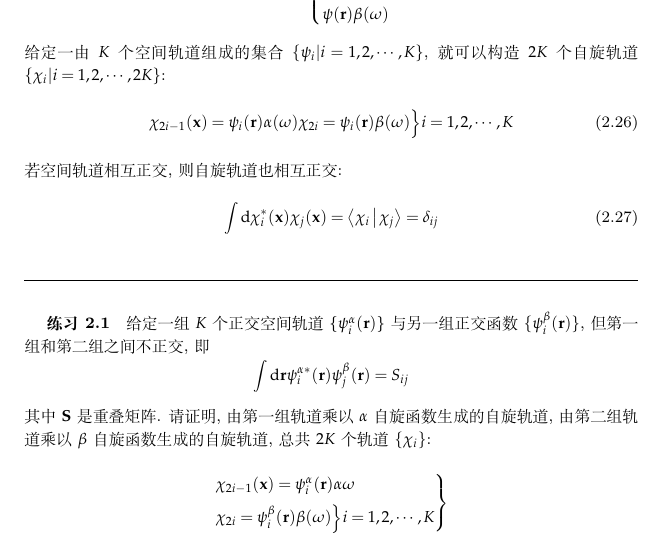
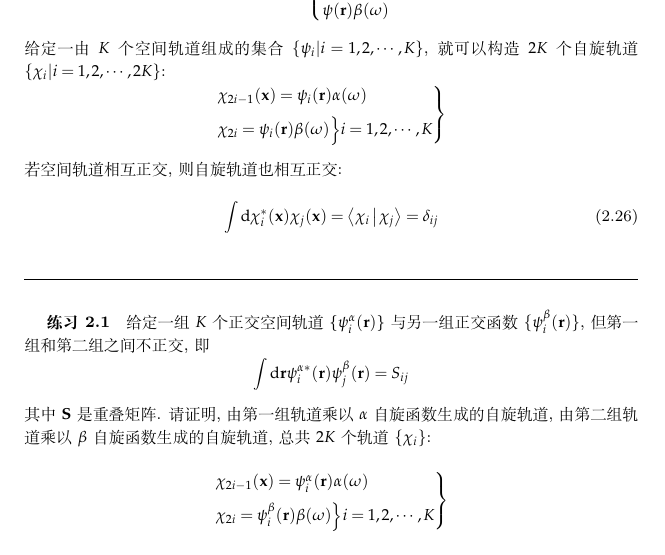
Before and after one commit to NominHanggai/szaboqc, a LaTeX book (main.tex, which reads Chaps/Chap2.tex): part of page 15 of 207, cut at the place of the change. Compiled offline with XeLaTeX; TikZ figures are drawn from their code, not taken from saved files.

Commit message:
Update Chap2.tex

```diff
--- a/Chaps/Chap2.tex
+++ b/Chaps/Chap2.tex
@@ -259,11 +259,13 @@ B. T. Sutcliffe, Fundamentals of computational quantum chemistry, in \textit{Com
 	\end{cases}
 \end{equation}
 给定一由$K$个空间轨道组成的集合$\{\psi_i|i=1,2,\cdots,K \}$, 就可以构造$2K$个自旋轨道$\{\chi_i|i=1,2,\cdots, 2K\}$:
-\begin{equation}
+\begin{equation*}
+\begin{rcases}
 	\chi_{2i-1}(\bo{x})=\psi_i(\bo{r})\alpha(\omega)\\
 	\chi_{2i}=\psi_i(\bo{r})\beta(\omega)
 	\Big\}i=1,2,\cdots,K
-\end{equation}
+\end{rcases}
+\end{equation*}
 若空间轨道相互正交, 则自旋轨道也相互正交:
 \begin{equation}
 \int\dd\chi_i^*(\bo{x})\chi_j(\bo{x})=\braket{\chi_i|\chi_j}=\delta_{ij}
@@ -276,7 +278,7 @@ B. T. Sutcliffe, Fundamentals of computational quantum chemistry, in \textit{Com
 其中$\bo{S}$是重叠矩阵. 请证明, 由第一组轨道乘以$\alpha$自旋函数生成的自旋轨道, 由第二组轨道乘以$\beta$自旋函数生成的自旋轨道, 总共$2K$个轨道$\{\chi_i \}$:
 \begin{equation*}
 \begin{rcases}
-\chi_{2i-1}(\bo{x})=\psi_i^\alpha(\bo{r})\alpha{\omega}\\
+\chi_{2i-1}(\bo{x})=\psi_i^\alpha(\bo{r})\alpha(\omega)\\
 \chi_{2i}=\psi_i^\beta(\bo{r})\beta(\omega)
 \Big\}i=1,2,\cdots,K
 \end{rcases}
```
